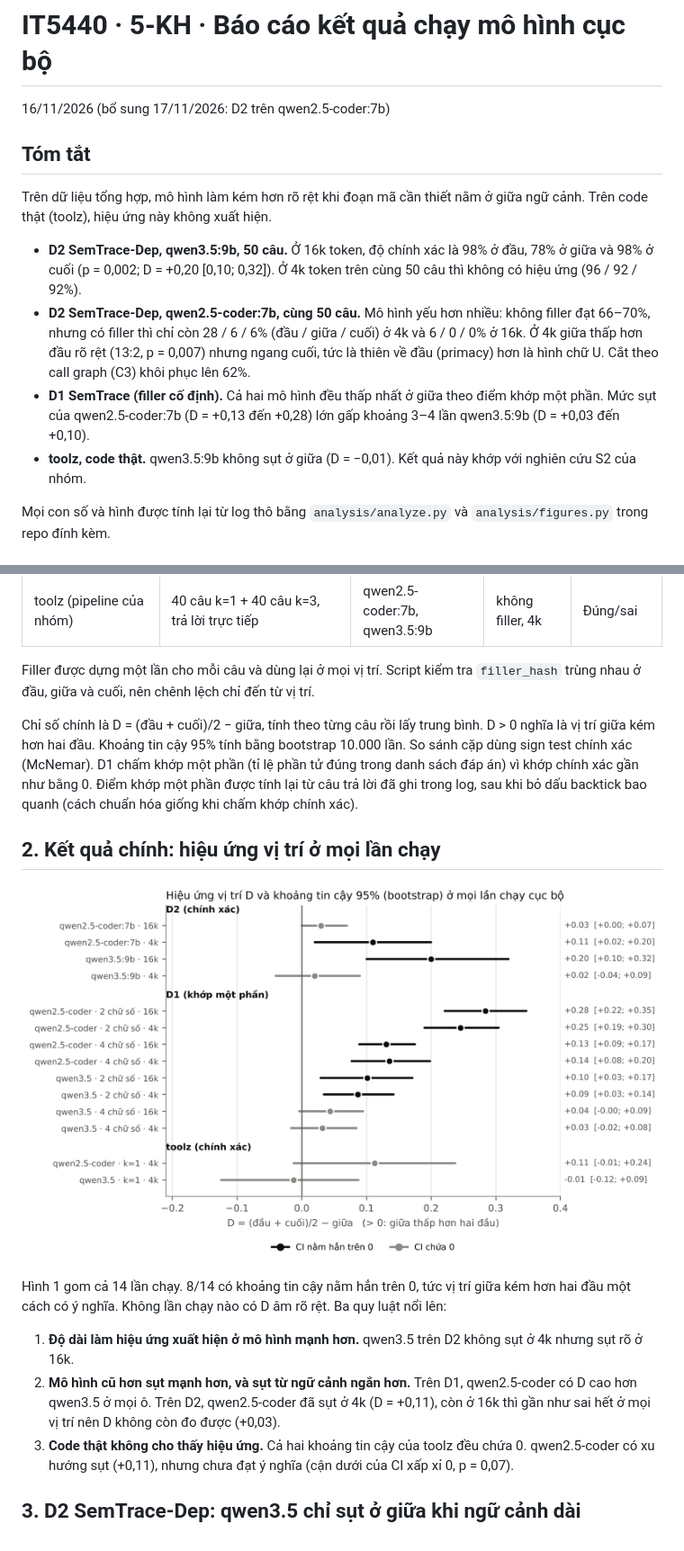
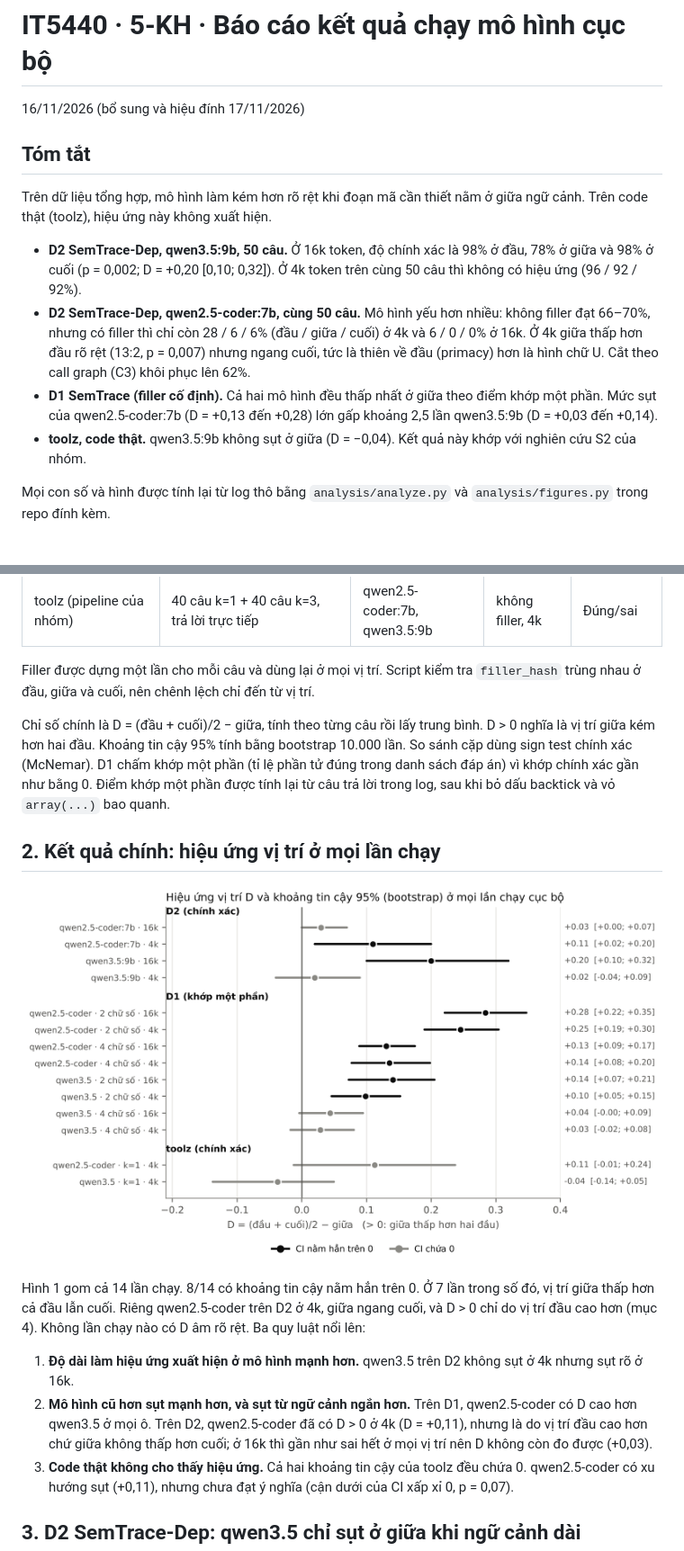
Before and after one commit to infinityrbx/it5440-5kh-local-runs, a Markdown page: REPORT.md, 2 parts joined by grey strips. Shown at 90% size. Drawn GitHub-style; pictures changed too: analysis/figures/fig3_effect.png.

```diff
--- a/REPORT.md
+++ b/REPORT.md
@@ -1,6 +1,6 @@
 # IT5440 · 5-KH · Báo cáo kết quả chạy mô hình cục bộ
 
-16/11/2026 (bổ sung 17/11/2026: D2 trên qwen2.5-coder:7b)
+16/11/2026 (bổ sung và hiệu đính 17/11/2026)
 
 ## Tóm tắt
 
@@ -8,8 +8,8 @@ Trên dữ liệu tổng hợp, mô hình làm kém hơn rõ rệt khi đoạn m
 
 - **D2 SemTrace-Dep, qwen3.5:9b, 50 câu.** Ở 16k token, độ chính xác là 98% ở đầu, 78% ở giữa và 98% ở cuối (p = 0,002; D = +0,20 [0,10; 0,32]). Ở 4k token trên cùng 50 câu thì không có hiệu ứng (96 / 92 / 92%).
 - **D2 SemTrace-Dep, qwen2.5-coder:7b, cùng 50 câu.** Mô hình yếu hơn nhiều: không filler đạt 66–70%, nhưng có filler thì chỉ còn 28 / 6 / 6% (đầu / giữa / cuối) ở 4k và 6 / 0 / 0% ở 16k. Ở 4k giữa thấp hơn đầu rõ rệt (13:2, p = 0,007) nhưng ngang cuối, tức là thiên về đầu (primacy) hơn là hình chữ U. Cắt theo call graph (C3) khôi phục lên 62%.
-- **D1 SemTrace (filler cố định).** Cả hai mô hình đều thấp nhất ở giữa theo điểm khớp một phần. Mức sụt của qwen2.5-coder:7b (D = +0,13 đến +0,28) lớn gấp khoảng 3–4 lần qwen3.5:9b (D = +0,03 đến +0,10).
-- **toolz, code thật.** qwen3.5:9b không sụt ở giữa (D = −0,01). Kết quả này khớp với nghiên cứu S2 của nhóm.
+- **D1 SemTrace (filler cố định).** Cả hai mô hình đều thấp nhất ở giữa theo điểm khớp một phần. Mức sụt của qwen2.5-coder:7b (D = +0,13 đến +0,28) lớn gấp khoảng 2,5 lần qwen3.5:9b (D = +0,03 đến +0,14).
+- **toolz, code thật.** qwen3.5:9b không sụt ở giữa (D = −0,04). Kết quả này khớp với nghiên cứu S2 của nhóm.
 
 Mọi con số và hình được tính lại từ log thô bằng `analysis/analyze.py` và `analysis/figures.py` trong repo đính kèm.
 
@@ -25,16 +25,16 @@ Hai mô hình mở chạy cục bộ qua Ollama trên Apple M2 Pro 16 GB, temper
 
 Filler được dựng một lần cho mỗi câu và dùng lại ở mọi vị trí. Script kiểm tra `filler_hash` trùng nhau ở đầu, giữa và cuối, nên chênh lệch chỉ đến từ vị trí.
 
-Chỉ số chính là D = (đầu + cuối)/2 − giữa, tính theo từng câu rồi lấy trung bình. D > 0 nghĩa là vị trí giữa kém hơn hai đầu. Khoảng tin cậy 95% tính bằng bootstrap 10.000 lần. So sánh cặp dùng sign test chính xác (McNemar). D1 chấm khớp một phần (tỉ lệ phần tử đúng trong danh sách đáp án) vì khớp chính xác gần như bằng 0. Điểm khớp một phần được tính lại từ câu trả lời đã ghi trong log, sau khi bỏ dấu backtick bao quanh (cách chuẩn hóa giống khi chấm khớp chính xác).
+Chỉ số chính là D = (đầu + cuối)/2 − giữa, tính theo từng câu rồi lấy trung bình. D > 0 nghĩa là vị trí giữa kém hơn hai đầu. Khoảng tin cậy 95% tính bằng bootstrap 10.000 lần. So sánh cặp dùng sign test chính xác (McNemar). D1 chấm khớp một phần (tỉ lệ phần tử đúng trong danh sách đáp án) vì khớp chính xác gần như bằng 0. Điểm khớp một phần được tính lại từ câu trả lời trong log, sau khi bỏ dấu backtick và vỏ `array(...)` bao quanh.
 
 ## 2. Kết quả chính: hiệu ứng vị trí ở mọi lần chạy
 
 ![Hình 1. Hiệu ứng vị trí D ở 14 lần chạy cục bộ. Đường đen: khoảng tin cậy nằm hẳn trên 0.](analysis/figures/fig3_effect.png)
 
-Hình 1 gom cả 14 lần chạy. 8/14 có khoảng tin cậy nằm hẳn trên 0, tức vị trí giữa kém hơn hai đầu một cách có ý nghĩa. Không lần chạy nào có D âm rõ rệt. Ba quy luật nổi lên:
+Hình 1 gom cả 14 lần chạy. 8/14 có khoảng tin cậy nằm hẳn trên 0. Ở 7 lần trong số đó, vị trí giữa thấp hơn cả đầu lẫn cuối. Riêng qwen2.5-coder trên D2 ở 4k, giữa ngang cuối, và D > 0 chỉ do vị trí đầu cao hơn (mục 4). Không lần chạy nào có D âm rõ rệt. Ba quy luật nổi lên:
 
 1. **Độ dài làm hiệu ứng xuất hiện ở mô hình mạnh hơn.** qwen3.5 trên D2 không sụt ở 4k nhưng sụt rõ ở 16k.
-2. **Mô hình cũ hơn sụt mạnh hơn, và sụt từ ngữ cảnh ngắn hơn.** Trên D1, qwen2.5-coder có D cao hơn qwen3.5 ở mọi ô. Trên D2, qwen2.5-coder đã sụt ở 4k (D = +0,11), còn ở 16k thì gần như sai hết ở mọi vị trí nên D không còn đo được (+0,03).
+2. **Mô hình cũ hơn sụt mạnh hơn, và sụt từ ngữ cảnh ngắn hơn.** Trên D1, qwen2.5-coder có D cao hơn qwen3.5 ở mọi ô. Trên D2, qwen2.5-coder đã có D > 0 ở 4k (D = +0,11), nhưng là do vị trí đầu cao hơn chứ giữa không thấp hơn cuối; ở 16k thì gần như sai hết ở mọi vị trí nên D không còn đo được (+0,03).
 3. **Code thật không cho thấy hiệu ứng.** Cả hai khoảng tin cậy của toolz đều chứa 0. qwen2.5-coder có xu hướng sụt (+0,11), nhưng chưa đạt ý nghĩa (cận dưới của CI xấp xỉ 0, p = 0,07).
 
 ## 3. D2 SemTrace-Dep: qwen3.5 chỉ sụt ở giữa khi ngữ cảnh dài
```
Also changed, not shown: other parts of REPORT.md (+7 -5 lines), README.md (+5 -1 lines), analysis/SUMMARY.md (+14 -5 lines), analysis/figures/fig2_d1.png, 6 other files.
